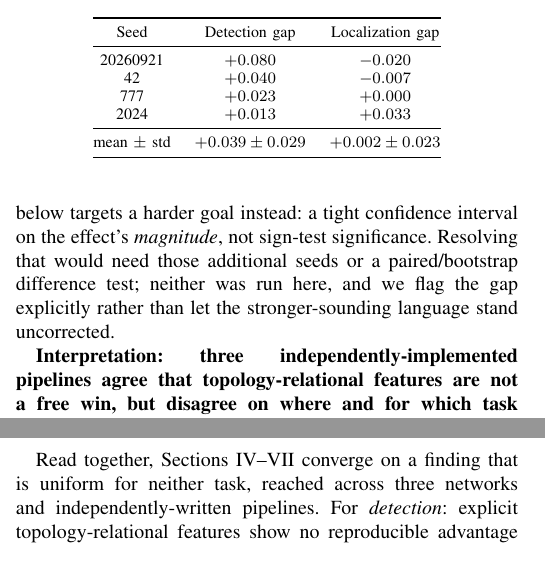
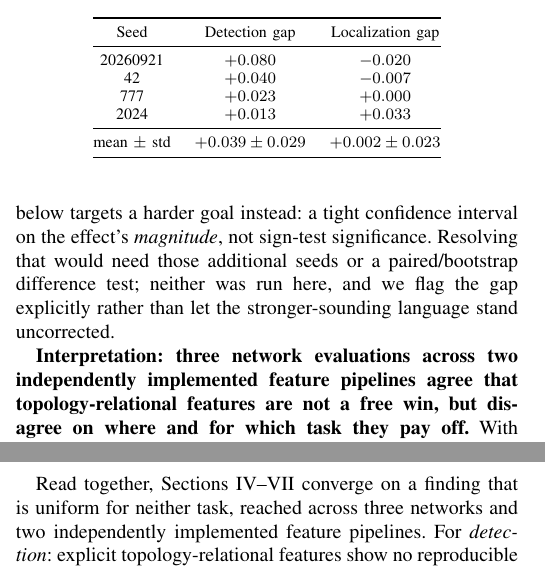
Before and after one commit to yagizsarapli/cyber-physical-grid-detection, a LaTeX paper (paper/main.tex): two parts of the columns of page 7 of 10, joined at a grey line, cut so that both start at the same text. Compiled offline with pdfLaTeX.

Commit message:
Correct pipeline-independence wording

```diff
--- a/paper/main.tex
+++ b/paper/main.tex
@@ -272,11 +272,11 @@ mean $\pm$ std & $+0.039 \pm 0.029$ & $+0.002 \pm 0.023$ \\
 
 \textbf{A statistical caveat we want to state plainly, rather than let the consistent signs above imply more than they support.} Four seeds is enough to see whether a gap's sign is stable, but not enough, on its own, to call an effect statistically confirmed. A standard $t$-based 95\% confidence interval on the IEEE-30 detection gap is $+0.039 \pm 0.047$ (i.e.\ $[-0.008, 0.086]$), and on the IEEE-14 localization gap is $+0.023 \pm 0.033$ (i.e.\ $[-0.010, 0.056]$) -- both cross zero. A distribution-free sign test gives a one-sided $p=0.5^4=0.0625$ for the IEEE-30 detection gap (four of four seeds strictly positive); the IEEE-14 localization gap includes one exact tie (Table~\ref{tab:ieee14seeds}), which a sign test conventionally excludes rather than counts as a positive, leaving three of three non-zero seeds positive and $p=0.5^3=0.125$ -- weaker evidence than IEEE-30's, not the same figure. Neither reaches the conventional 0.05 threshold. We therefore describe both findings throughout this paper as \emph{consistent in sign across all four tested seeds}, not as a statistically confirmed effect: the evidence is that every seed drawn so far points the same way (or ties, never against it), which is meaningfully different from, and weaker than, a claim that the underlying effect is confirmed nonzero. The sign test's own bar is low if the pattern holds -- a fifth same-direction seed at IEEE-30 would already cross one-sided $p<0.05$ ($0.5^5=0.03125$) -- so the 10--20-seed estimate below targets a harder goal instead: a tight confidence interval on the effect's \emph{magnitude}, not sign-test significance. Resolving that would need those additional seeds or a paired/bootstrap difference test; neither was run here, and we flag the gap explicitly rather than let the stronger-sounding language stand uncorrected.
 
-\textbf{Interpretation: three independently-implemented pipelines agree that topology-relational features are not a free win, but disagree on where and for which task they pay off.} With everything corrected, the three-network, two-task result is: \emph{detection} shows no reproducible topology advantage at 5-bus or IEEE-14, but a consistent-sign one at IEEE-30; \emph{localization} shows no reproducible advantage at 5-bus or IEEE-30, but a consistent-sign one at IEEE-14 (four tested seeds each, neither yet a statistically confirmed effect on its own -- Section~\ref{sec:scale}'s explicit caveat). Neither task is uniform across networks, and the two consistent-sign gaps that do survive do not co-occur at the same network or point in the same direction as any single earlier hypothesis this project raised (``topology helps everywhere,'' ``topology helps nowhere,'' ``topology helps localization specifically, and only at larger networks''). This is consistent with, and sharpens, a 2025 field-wide scoping review's \cite{oelhaf2025scoping} independent finding that cross-topology generalization is essentially untested across the ML-for-power-protection literature it surveyed -- this study is a direct, sample-size-matched, cross-implementation attempt at a gap the field has already named.
+\textbf{Interpretation: three network evaluations across two independently implemented feature pipelines agree that topology-relational features are not a free win, but disagree on where and for which task they pay off.} With everything corrected, the three-network, two-task result is: \emph{detection} shows no reproducible topology advantage at 5-bus or IEEE-14, but a consistent-sign one at IEEE-30; \emph{localization} shows no reproducible advantage at 5-bus or IEEE-30, but a consistent-sign one at IEEE-14 (four tested seeds each, neither yet a statistically confirmed effect on its own -- Section~\ref{sec:scale}'s explicit caveat). Neither task is uniform across networks, and the two consistent-sign gaps that do survive do not co-occur at the same network or point in the same direction as any single earlier hypothesis this project raised (``topology helps everywhere,'' ``topology helps nowhere,'' ``topology helps localization specifically, and only at larger networks''). This is consistent with, and sharpens, a 2025 field-wide scoping review's \cite{oelhaf2025scoping} independent finding that cross-topology generalization is essentially untested across the ML-for-power-protection literature it surveyed -- this study is a direct, sample-size-matched, cross-implementation attempt at a gap the field has already named.
 
 \section{Discussion}
 
-Read together, Sections~\ref{sec:results1}--\ref{sec:scale} converge on a finding that is uniform for neither task, reached across three networks and independently-written pipelines. For \emph{detection}: explicit topology-relational features show no reproducible advantage over a matched non-relational ablation at 5-bus (a null, sign-unstable gap, mean $+0.008\pm0.012$) or IEEE 14-bus (a null, sign-unstable gap, mean $-0.003\pm0.013$) -- but a gap positive in all four tested seeds at IEEE 30-bus (mean $+0.039\pm0.029$). For \emph{localization}: no reproducible advantage at 5-bus (a null, sign-unstable gap, mean $-0.007\pm0.016$, once the degree/role-metadata bug is also fixed) or IEEE 30-bus (a null, sign-unstable gap) -- but a gap never negative across the same four seeds at IEEE 14-bus (mean $+0.023\pm0.021$). Put plainly: each of the two standard IEEE test systems shows a topology-favoring gap that holds its sign across all four tested seeds in exactly one of the two tasks, and it is a \emph{different} task at each network; the small custom 5-bus microgrid shows no such gap in either task. As Section~\ref{sec:scale} states explicitly, four same-signed seeds is consistent-sign evidence, not a statistically confirmed effect -- a $t$-based confidence interval at this sample size crosses zero for both gaps, and neither should be read as more settled than that.
+Read together, Sections~\ref{sec:results1}--\ref{sec:scale} converge on a finding that is uniform for neither task, reached across three networks and two independently implemented feature pipelines. For \emph{detection}: explicit topology-relational features show no reproducible advantage over a matched non-relational ablation at 5-bus (a null, sign-unstable gap, mean $+0.008\pm0.012$) or IEEE 14-bus (a null, sign-unstable gap, mean $-0.003\pm0.013$) -- but a gap positive in all four tested seeds at IEEE 30-bus (mean $+0.039\pm0.029$). For \emph{localization}: no reproducible advantage at 5-bus (a null, sign-unstable gap, mean $-0.007\pm0.016$, once the degree/role-metadata bug is also fixed) or IEEE 30-bus (a null, sign-unstable gap) -- but a gap never negative across the same four seeds at IEEE 14-bus (mean $+0.023\pm0.021$). Put plainly: each of the two standard IEEE test systems shows a topology-favoring gap that holds its sign across all four tested seeds in exactly one of the two tasks, and it is a \emph{different} task at each network; the small custom 5-bus microgrid shows no such gap in either task. As Section~\ref{sec:scale} states explicitly, four same-signed seeds is consistent-sign evidence, not a statistically confirmed effect -- a $t$-based confidence interval at this sample size crosses zero for both gaps, and neither should be read as more settled than that.
 
 What helps detection at 5-bus, considerably, is combining residual and prior-innovation information: a consistent multi-seed gain over either source alone (Section~\ref{sec:results1}) -- not a topology-specific effect. Section~\ref{sec:results1}'s redundancy analysis gives the 5-bus null results (now on both tasks) a structural, not just empirical, footing: on a fixed, small topology, a relational aggregate is close to a linear function of information a flexible classifier already has (mean out-of-fold $R^2 = 0.956$), so there is little left for an explicit relational feature to contribute. The natural hypothesis -- that this redundancy weakens on a bigger, more meshed network, explaining why IEEE-14's localization result comes out the other way -- is directly testable with the same method, so we tested it rather than leaving it as speculation: repeating the identical out-of-fold check on IEEE-14's own relational localization features (each node's neighbor-mean/-max and local-minus-neighbor values, predicted from all 14 nodes' local residual/innovation values) gives a mean $R^2$ of 0.966 (median 0.999, 92\% of columns above 0.8) -- if anything \emph{higher} than the 5-bus figure, not lower. \textbf{The redundancy hypothesis does not explain the IEEE-14 localization reversal; linear information content is not the mechanism.} We have not run the equivalent check for IEEE-30's detection-relevant relational features -- unlike the localization case, where the same node-level check design transfers directly between 5-bus and IEEE-14, IEEE-30's detection features and 5-bus's use different, non-comparable representations, and building a third variant of this diagnostic was judged out of scope here; whether redundancy explains, or fails to explain, IEEE-30's detection advantage the same way it fails to explain IEEE-14's localization advantage is accordingly an open question, not a tested one, and we are explicit that we do not know the answer.
 
```
